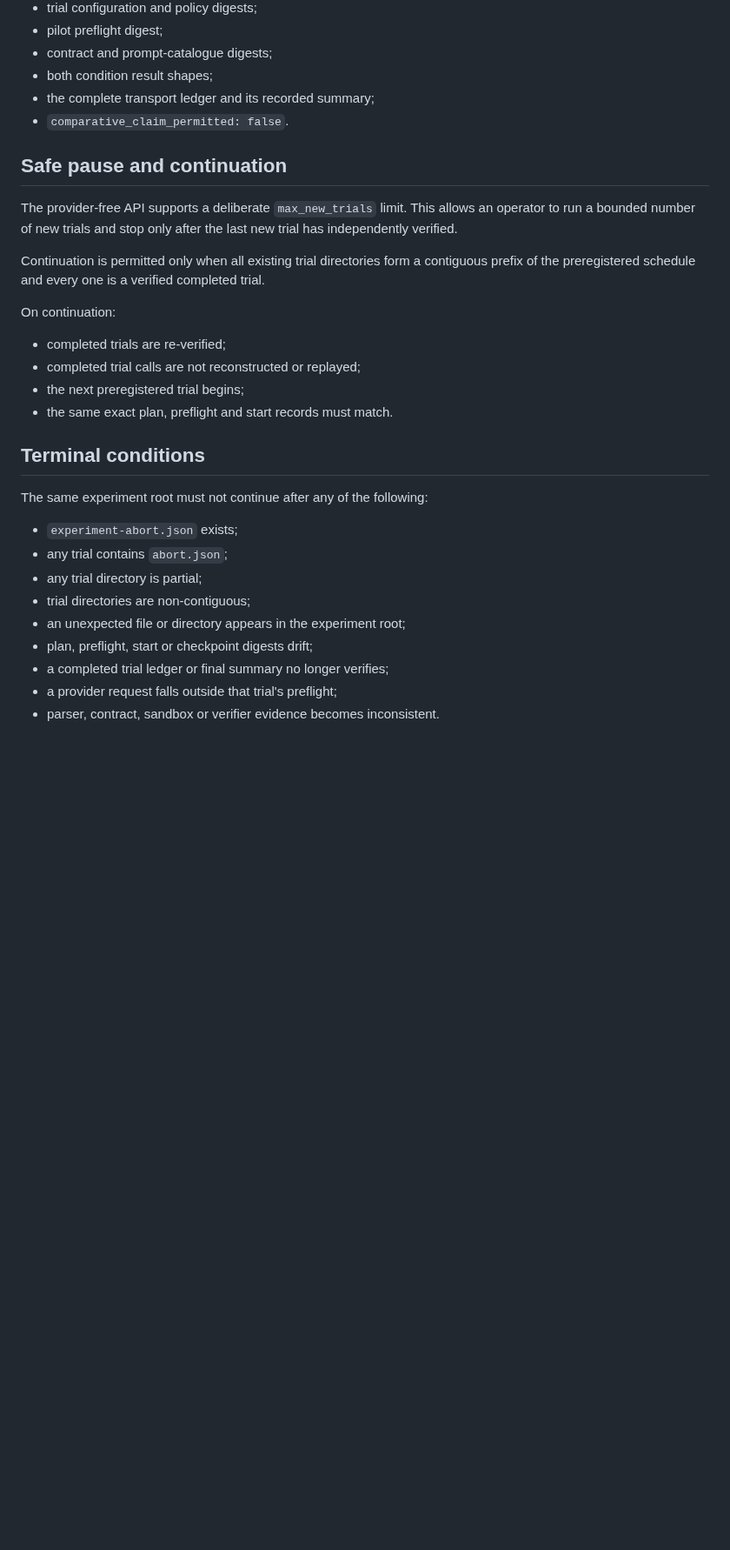
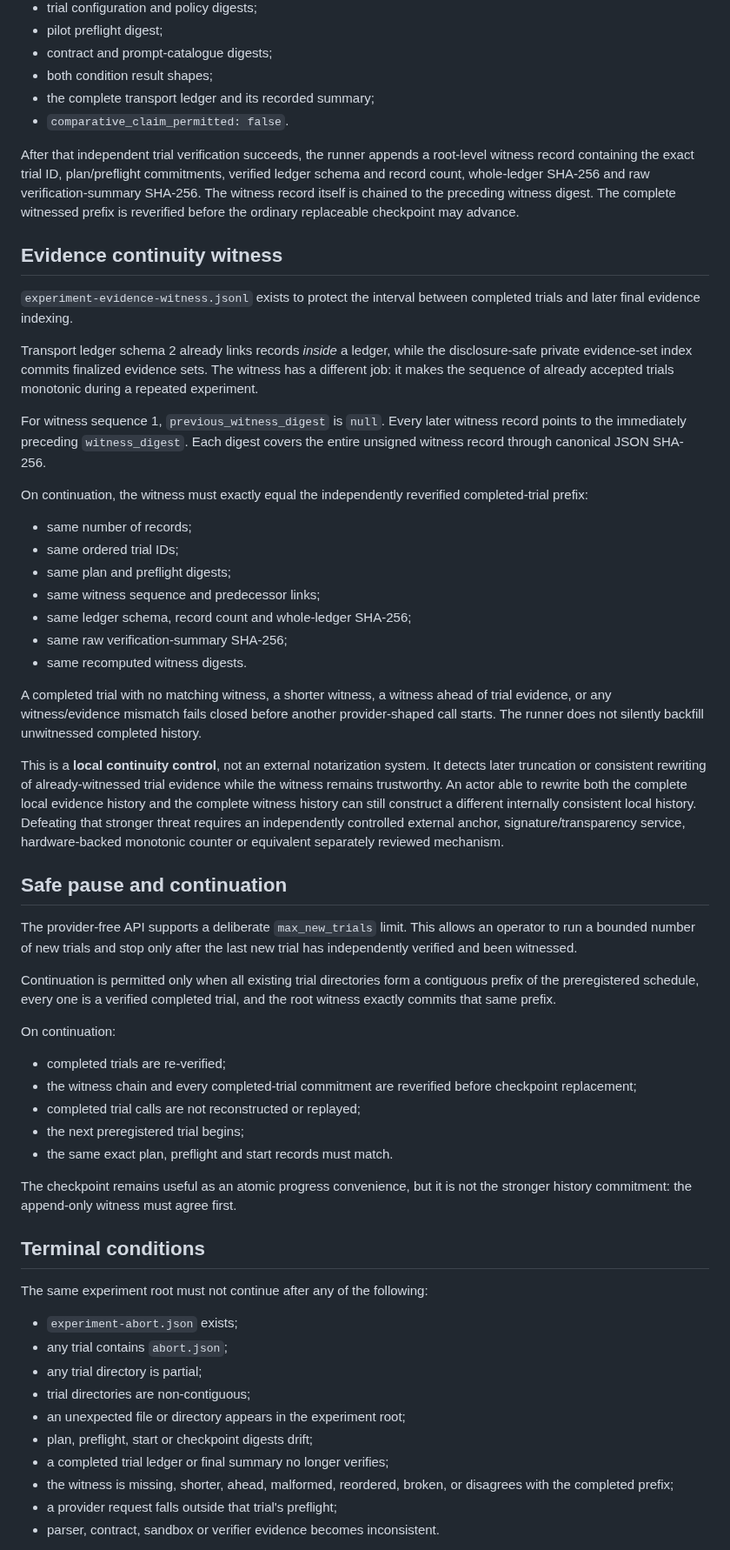
Before and after one commit to Luca-1304/agent-reliability-arena, a Markdown page: docs/REPEATED_EXPERIMENT_RUNBOOK.md, the part around one of its changes. Shown at 87% size. Drawn GitHub-style; blank space fills up the shorter version.

Commit message:
docs: document monotonic trial evidence witness

```diff
--- a/docs/REPEATED_EXPERIMENT_RUNBOOK.md
+++ b/docs/REPEATED_EXPERIMENT_RUNBOOK.md
@@ -85,18 +86,45 @@ A trial is not counted as completed merely because the function returns. Before
 - the complete transport ledger and its recorded summary;
 - `comparative_claim_permitted: false`.
 
+After that independent trial verification succeeds, the runner appends a root-level witness record containing the exact trial ID, plan/preflight commitments, verified ledger schema and record count, whole-ledger SHA-256 and raw verification-summary SHA-256. The witness record itself is chained to the preceding witness digest. The complete witnessed prefix is reverified before the ordinary replaceable checkpoint may advance.
+
+## Evidence continuity witness
+
+`experiment-evidence-witness.jsonl` exists to protect the interval between completed trials and later final evidence indexing.
+
+Transport ledger schema 2 already links records *inside* a ledger, while the disclosure-safe private evidence-set index commits finalized evidence sets. The witness has a different job: it makes the sequence of already accepted trials monotonic during a repeated experiment.
+
+For witness sequence 1, `previous_witness_digest` is `null`. Every later witness record points to the immediately preceding `witness_digest`. Each digest covers the entire unsigned witness record through canonical JSON SHA-256.
+
+On continuation, the witness must exactly equal the independently reverified completed-trial prefix:
+
+- same number of records;
+- same ordered trial IDs;
+- same plan and preflight digests;
+- same witness sequence and predecessor links;
+- same ledger schema, record count and whole-ledger SHA-256;
+- same raw verification-summary SHA-256;
+- same recomputed witness digests.
+
+A completed trial with no matching witness, a shorter witness, a witness ahead of trial evidence, or any witness/evidence mismatch fails closed before another provider-shaped call starts. The runner does not silently backfill unwitnessed completed history.
+
+This is a **local continuity control**, not an external notarization system. It detects later truncation or consistent rewriting of already-witnessed trial evidence while the witness remains trustworthy. An actor able to rewrite both the complete local evidence history and the complete witness history can still construct a different internally consistent local history. Defeating that stronger threat requires an independently controlled external anchor, signature/transparency service, hardware-backed monotonic counter or equivalent separately reviewed mechanism.
+
 ## Safe pause and continuation
 
-The provider-free API supports a deliberate `max_new_trials` limit. This allows an operator to run a bounded number of new trials and stop only after the last new trial has independently verified.
+The provider-free API supports a deliberate `max_new_trials` limit. This allows an operator to run a bounded number of new trials and stop only after the last new trial has independently verified and been witnessed.
 
-Continuation is permitted only when all existing trial directories form a contiguous prefix of the preregistered schedule and every one is a verified completed trial.
+Continuation is permitted only when all existing trial directories form a contiguous prefix of the preregistered schedule, every one is a verified completed trial, and the root witness exactly commits that same prefix.
 
 On continuation:
 
 - completed trials are re-verified;
+- the witness chain and every completed-trial commitment are reverified before checkpoint replacement;
 - completed trial calls are not reconstructed or replayed;
 - the next preregistered trial begins;
 - the same exact plan, preflight and start records must match.
+
+The checkpoint remains useful as an atomic progress convenience, but it is not the stronger history commitment: the append-only witness must agree first.
 
 ## Terminal conditions
 
@@ -109,6 +137,7 @@ The same experiment root must not continue after any of the following:
 - an unexpected file or directory appears in the experiment root;
 - plan, preflight, start or checkpoint digests drift;
 - a completed trial ledger or final summary no longer verifies;
+- the witness is missing, shorter, ahead, malformed, reordered, broken, or disagrees with the completed prefix;
 - a provider request falls outside that trial's preflight;
 - parser, contract, sandbox or verifier evidence becomes inconsistent.
 
```
Also changed, not shown: other parts of docs/REPEATED_EXPERIMENT_RUNBOOK.md (+10 -5 lines).
